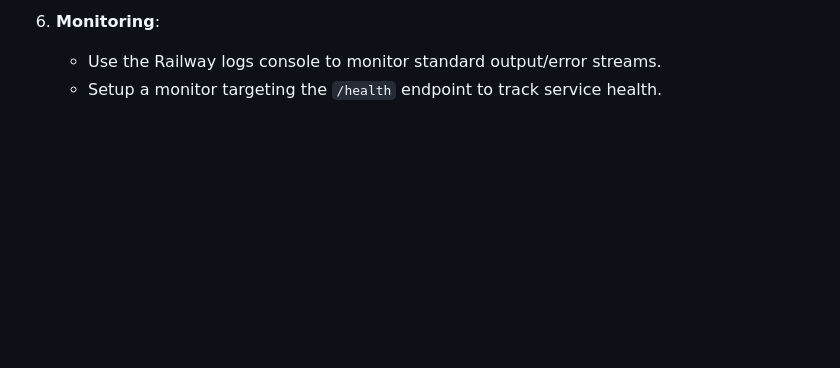
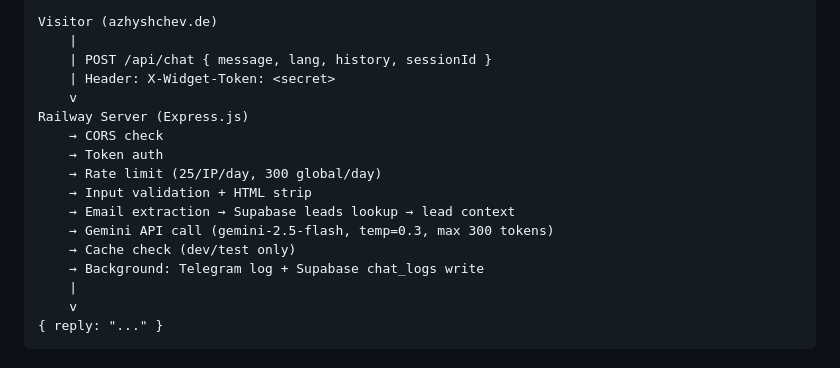
Before and after one commit to Azhy34/azhyshchev.de, a Markdown page: backend/README.md, the part around one of its changes. Drawn GitHub-style; blank space fills up the shorter version.

````diff
--- a/backend/README.md
+++ b/backend/README.md
@@ -87,4 +146,20 @@ Deploying this Express backend to Railway is straightforward:
 
-6. **Monitoring**:
-   - Use the Railway logs console to monitor standard output/error streams.
-   - Setup a monitor targeting the `/health` endpoint to track service health.
+```
+Visitor (azhyshchev.de)
+    |
+    | POST /api/chat { message, lang, history, sessionId }
+    | Header: X-Widget-Token: <secret>
+    v
+Railway Server (Express.js)
+    → CORS check
+    → Token auth
+    → Rate limit (25/IP/day, 300 global/day)
+    → Input validation + HTML strip
+    → Email extraction → Supabase leads lookup → lead context
+    → Gemini API call (gemini-2.5-flash, temp=0.3, max 300 tokens)
+    → Cache check (dev/test only)
+    → Background: Telegram log + Supabase chat_logs write
+    |
+    v
+{ reply: "..." }
+```
````
Also changed, not shown: other parts of backend/README.md (+114 -55 lines).
